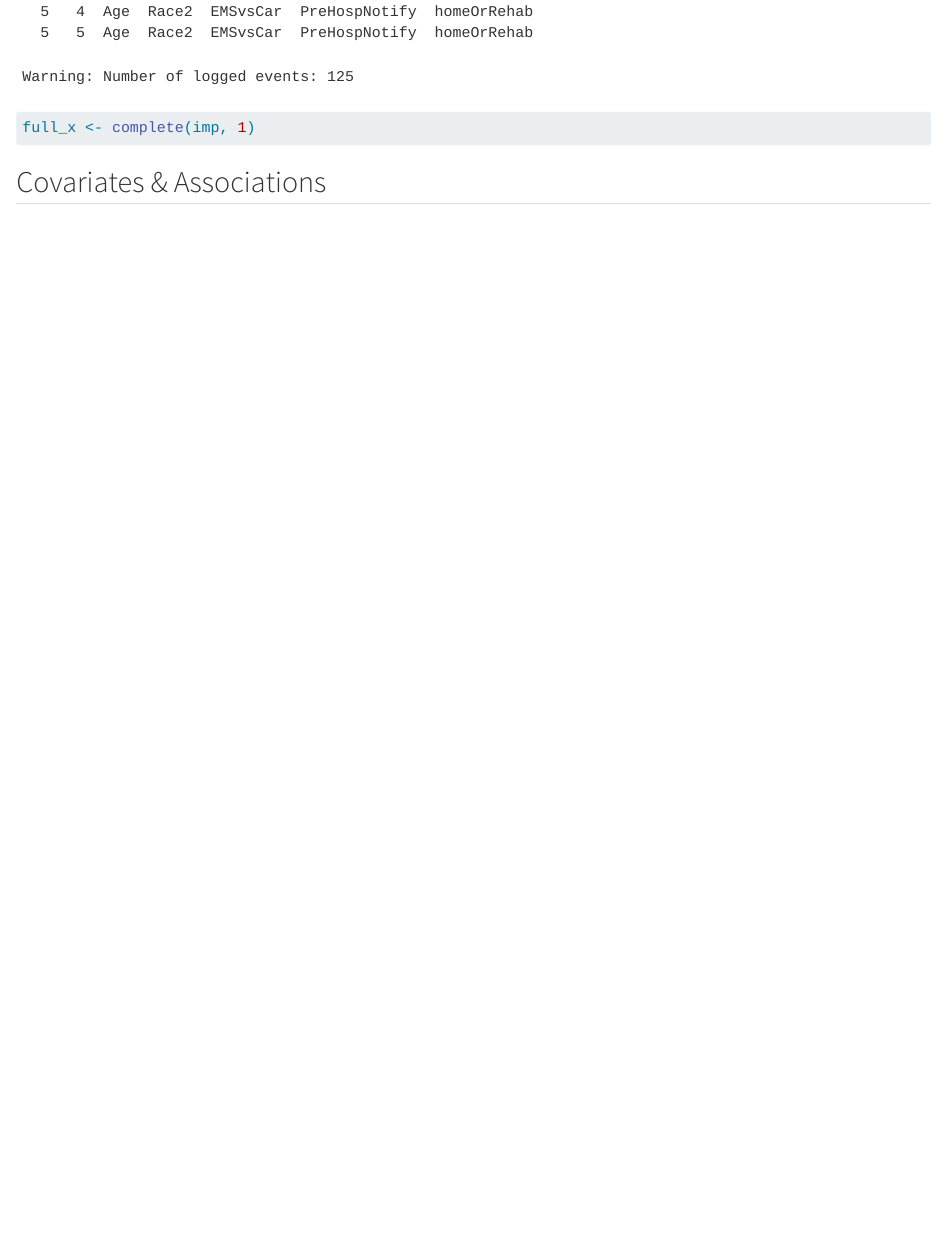
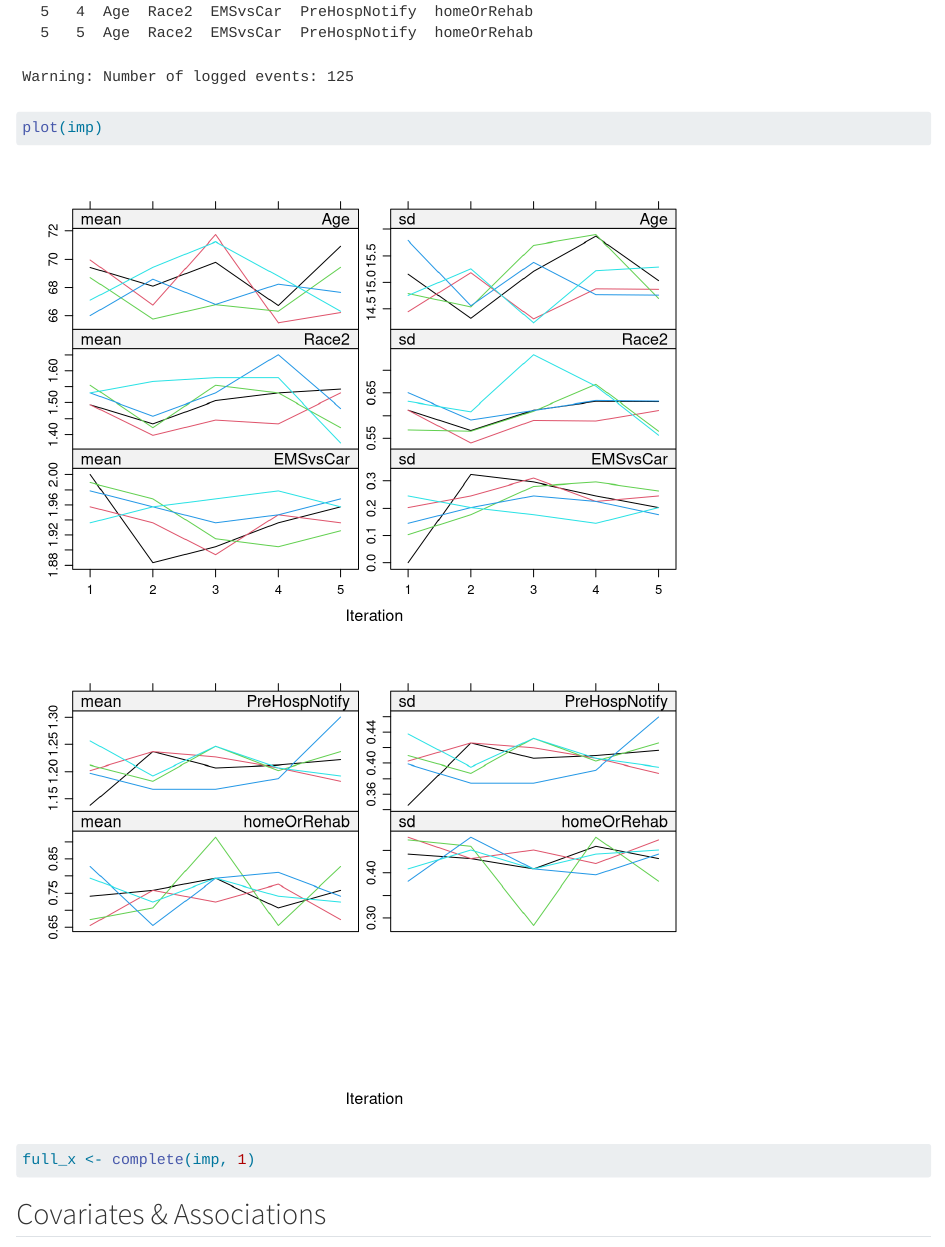
Before and after one commit to OliviaFu1/sta440-case5-stroke-outcomes, a Quarto document (case5_code.qmd): the page in a window 1100 px wide, from 7480 px down. Rendered offline with R 4.5, knitr and Pandoc in place of Quarto, with nearby package versions; code that draws random numbers runs with fixed seeds of ours; some code elsewhere in the file could not run offline; long lines of code are wrapped.

Commit message:
plot imputed data

````diff
--- a/case5_code.qmd
+++ b/case5_code.qmd
@@ -148,6 +148,7 @@ x |>
 library(mice)
 
 imp <- mice(x, m = 5, method = "pmm", seed = 2025)
+plot(imp)
 full_x <- complete(imp, 1)
 ```
 
````
